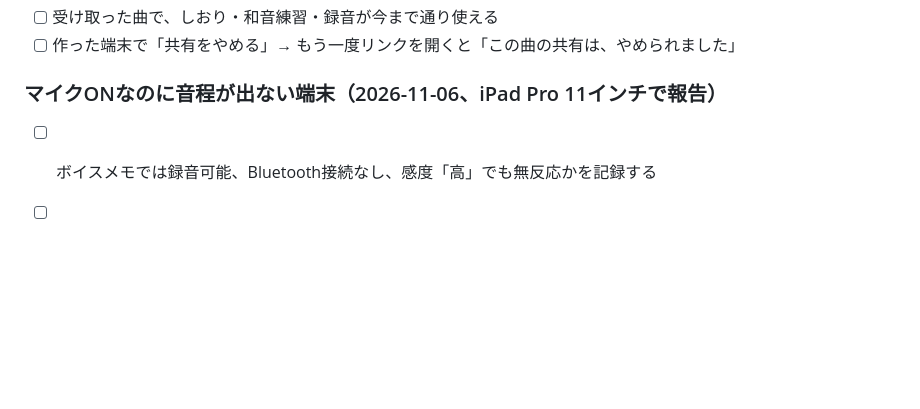
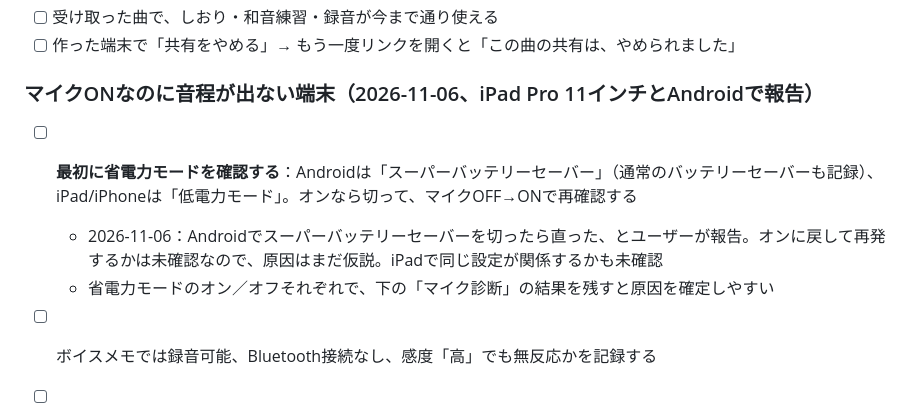
Before and after one commit to daddyboubakiki-stack/Carapella, a Markdown page: docs/device-checklist.md, the part around the change. GitHub-like rendering; blank space fills up the shorter version.

Commit message:
docs: マイクが反応しない時に省電力モードを最初に確認する手順を追加
Androidでスーパーバッテリーセーバーを切ったら直ったというユーザー報告を記録。
再発の確認はしていないため仮説として書く。

Co-Authored-By: Claude Opus 5.5 <noreply@anthropic.com>
Claude-Session: https://claude.ai/code/session_014V1RPJz93EsQTb3SwY4vq6

```diff
--- a/docs/device-checklist.md
+++ b/docs/device-checklist.md
@@ -64,7 +64,10 @@
 - [ ] 受け取った曲で、しおり・和音練習・録音が今まで通り使える
 - [ ] 作った端末で「共有をやめる」→ もう一度リンクを開くと「この曲の共有は、やめられました」
 
-### マイクONなのに音程が出ない端末（2026-11-06、iPad Pro 11インチで報告）
+### マイクONなのに音程が出ない端末（2026-11-06、iPad Pro 11インチとAndroidで報告）
+- [ ] **最初に省電力モードを確認する**：Androidは「スーパーバッテリーセーバー」（通常のバッテリーセーバーも記録）、iPad/iPhoneは「低電力モード」。オンなら切って、マイクOFF→ONで再確認する
+  - 2026-11-06：Androidでスーパーバッテリーセーバーを切ったら直った、とユーザーが報告。オンに戻して再発するかは未確認なので、原因はまだ仮説。iPadで同じ設定が関係するかも未確認
+  - 省電力モードのオン／オフそれぞれで、下の「マイク診断」の結果を残すと原因を確定しやすい
 - [ ] ボイスメモでは録音可能、Bluetooth接続なし、感度「高」でも無反応かを記録する
 - [ ] 「練習の設定」→「マイク診断」を展開してからマイクON、声を3秒間伸ばす
 - [ ] 入力トラック live / muted / ended と、音声処理 running / suspended を記録する
```
